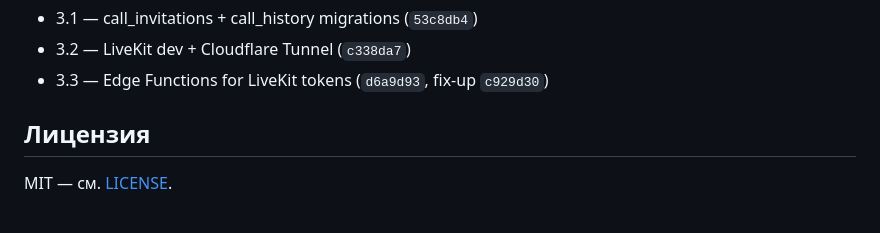
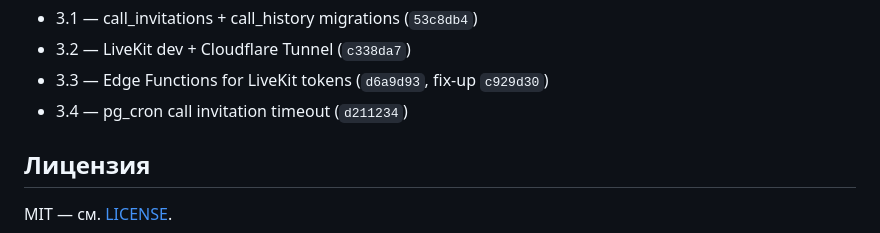
Before and after one commit to ruslanbay2022/vibecall, a Markdown page: README.md, the part around the change. Rendered like a GitHub page.

Commit message:
docs(plan): close Step 3.4 pg_cron call timeout (#43)

```diff
--- a/README.md
+++ b/README.md
@@ -82,6 +82,7 @@ Phase 2 закрыта (`c0a11c5`).
 - 3.1 — call_invitations + call_history migrations (`53c8db4`)
 - 3.2 — LiveKit dev + Cloudflare Tunnel (`c338da7`)
 - 3.3 — Edge Functions for LiveKit tokens (`d6a9d93`, fix-up `c929d30`)
+- 3.4 — pg_cron call invitation timeout (`d211234`)
 
 ## Лицензия
 
```
Also changed, not shown: PLAN.md (+16 -5 lines).
